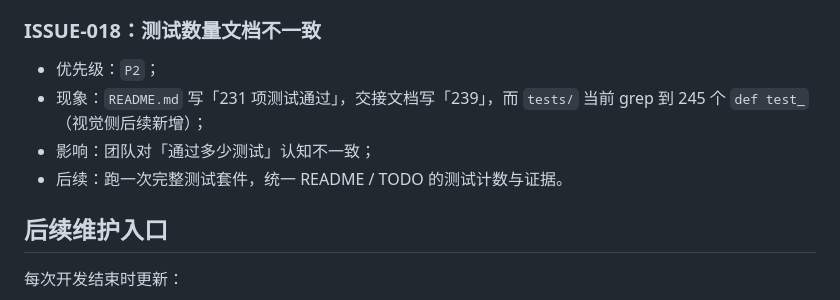
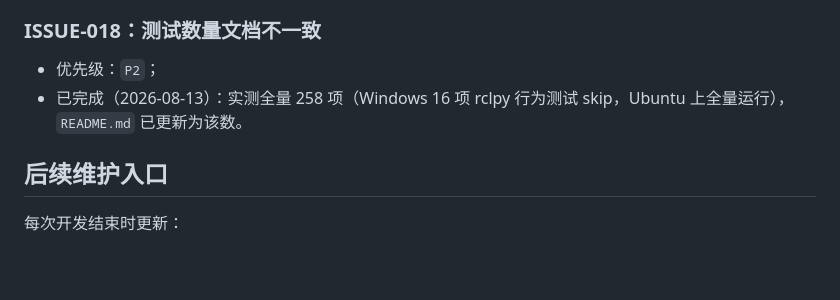
Before and after one commit to Kyra25906/robogame2026, a Markdown page: docs/TODO_AND_ISSUES.md, the part around the change. Drawn GitHub-style; blank space fills up the shorter version.

```diff
--- a/docs/TODO_AND_ISSUES.md
+++ b/docs/TODO_AND_ISSUES.md
@@ -269,9 +269,7 @@
 ### ISSUE-018：测试数量文档不一致
 
 - 优先级：`P2`；
-- 现象：`README.md` 写「231 项测试通过」，交接文档写「239」，而 `tests/` 当前 grep 到 245 个 `def test_`（视觉侧后续新增）；
-- 影响：团队对「通过多少测试」认知不一致；
-- 后续：跑一次完整测试套件，统一 README / TODO 的测试计数与证据。
+- 已完成（2026-08-13）：实测全量 258 项（Windows 16 项 rclpy 行为测试 skip，Ubuntu 上全量运行），`README.md` 已更新为该数。
 
 ## 后续维护入口
 
```
Also changed, not shown: docs/README.md (+1 -1 lines).
